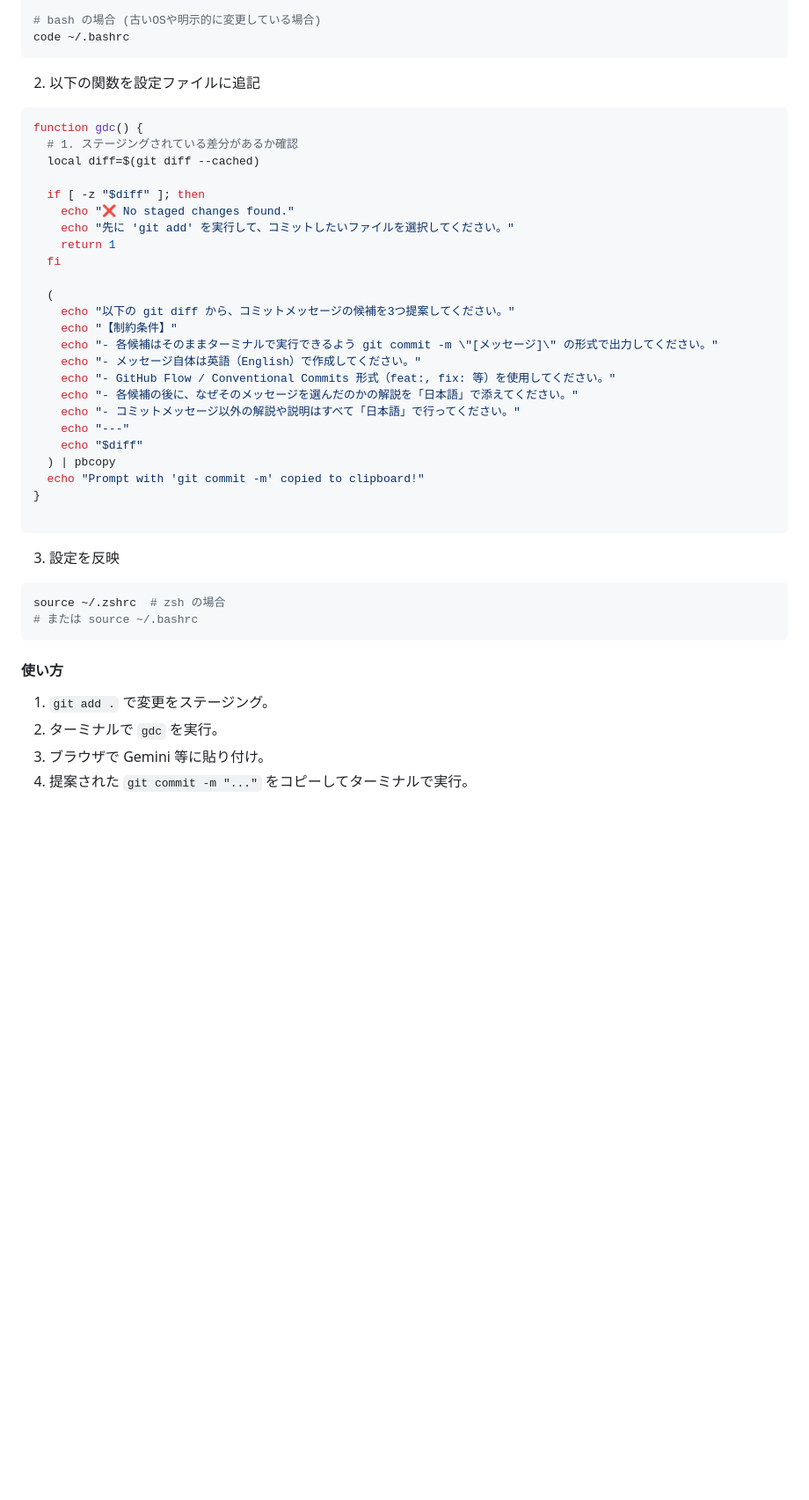
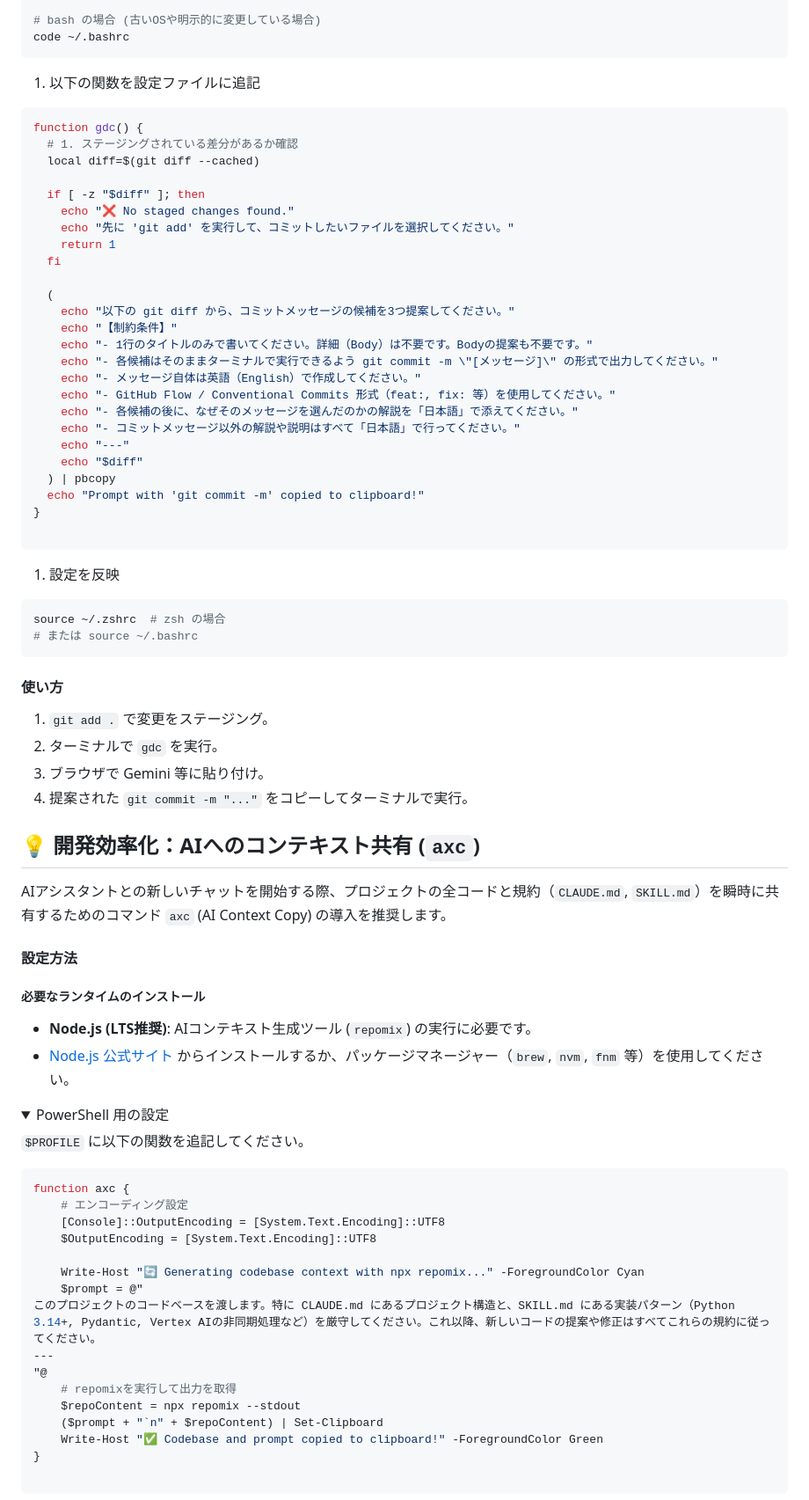
Before and after one commit to kk366-code/vertex-ai-starter, a Markdown page: README.md, the part around one of its changes. Shown at 88% size. GitHub-like rendering; folded sections open; blank space fills up the shorter version.

````diff
--- a/README.md
+++ b/README.md
@@ -338,7 +339,8 @@ code ~/.zshrc
 code ~/.bashrc
 ```
 
-2. 以下の関数を設定ファイルに追記
+1. 以下の関数を設定ファイルに追記
+
 ```bash
 function gdc() {
   # 1. ステージングされている差分があるか確認
@@ -353,6 +355,7 @@ function gdc() {
   (
     echo "以下の git diff から、コミットメッセージの候補を3つ提案してください。"
     echo "【制約条件】"
+    echo "- 1行のタイトルのみで書いてください。詳細（Body）は不要です。Bodyの提案も不要です。"
     echo "- 各候補はそのままターミナルで実行できるよう git commit -m \"[メッセージ]\" の形式で出力してください。"
     echo "- メッセージ自体は英語（English）で作成してください。"
     echo "- GitHub Flow / Conventional Commits 形式（feat:, fix: 等）を使用してください。"
@@ -366,7 +369,8 @@ function gdc() {
 
 ```
 
-3. 設定を反映
+1. 設定を反映
+
 ```bash
 source ~/.zshrc  # zsh の場合
 # または source ~/.bashrc
@@ -374,10 +378,45 @@ source ~/.zshrc  # zsh の場合
 
 </details>
 
-
 #### 使い方
 
 1. `git add .` で変更をステージング。
 2. ターミナルで `gdc` を実行。
 3. ブラウザで Gemini 等に貼り付け。
 4. 提案された `git commit -m "..."` をコピーしてターミナルで実行。
+
+## 💡 開発効率化：AIへのコンテキスト共有 (`axc`)
+
+AIアシスタントとの新しいチャットを開始する際、プロジェクトの全コードと規約（`CLAUDE.md`, `SKILL.md`）を瞬時に共有するためのコマンド `axc` (AI Context Copy) の導入を推奨します。
+
+#### 設定方法
+
+##### 必要なランタイムのインストール
+
+- **Node.js (LTS推奨)**: AIコンテキスト生成ツール (`repomix`) の実行に必要です。
+- [Node.js 公式サイト](https://nodejs.org/) からインストールするか、パッケージマネージャー（`brew`, `nvm`, `fnm` 等）を使用してください。
+
+<details>
+<summary>PowerShell 用の設定</summary>
+
+`$PROFILE` に以下の関数を追記してください。
+
+```powershell
+function axc {
+    # エンコーディング設定
+    [Console]::OutputEncoding = [System.Text.Encoding]::UTF8
+    $OutputEncoding = [System.Text.Encoding]::UTF8
+
+    Write-Host "🔄 Generating codebase context with npx repomix..." -ForegroundColor Cyan
+    $prompt = @"
+このプロジェクトのコードベースを渡します。特に CLAUDE.md にあるプロジェクト構造と、SKILL.md にある実装パターン（Python 3.14+, Pydantic, Vertex AIの非同期処理など）を厳守してください。これ以降、新しいコードの提案や修正はすべてこれらの規約に従ってください。
+---
+"@
+    # repomixを実行して出力を取得
+    $repoContent = npx repomix --stdout
+    ($prompt + "`n" + $repoContent) | Set-Clipboard
+    Write-Host "✅ Codebase and prompt copied to clipboard!" -ForegroundColor Green
+}
+
+```
+
````
Also changed, not shown: other parts of README.md (+63 -12 lines).
